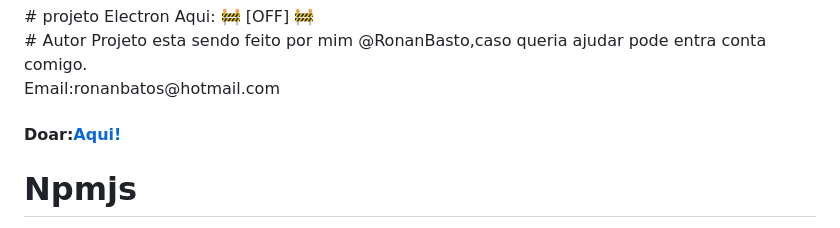
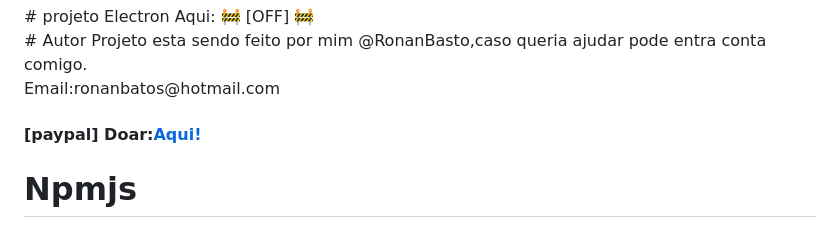
Before and after one commit to ronanbastos/Nandraki.js, a Markdown page: README.md, the part around the change. GitHub-like rendering.

```diff
--- a/README.md
+++ b/README.md
@@ -117,7 +117,7 @@ In the engine folder contains demo test file]
 Projeto esta sendo feito por mim @RonanBasto,caso queria ajudar pode entra conta comigo.<p>
 Email:ronanbatos@hotmail.com
 
-<h4> Doar:<a href="https://www.paypal.com/donate?business=4KJAVYQLQDMHA&no_recurring=0&item_name=Ajudar+a+engine&currency_code=BRL">Aqui!</a></h4>
+<h4>[paypal] Doar:<a href="https://www.paypal.com/donate?business=4KJAVYQLQDMHA&no_recurring=0&item_name=Ajudar+a+engine&currency_code=BRL">Aqui!</a></h4>
 
 # Npmjs
 https://www.npmjs.com/package/nandraki
```
